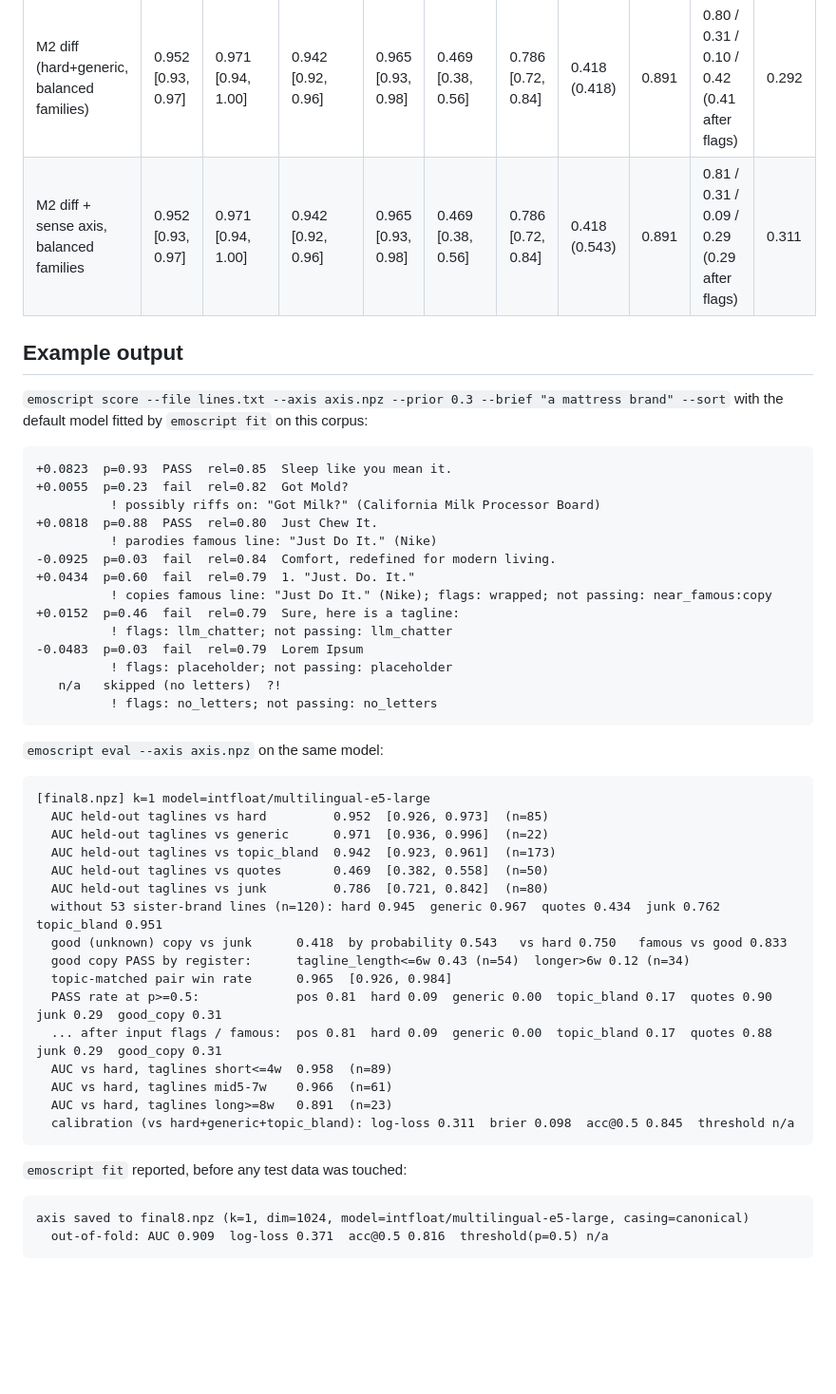
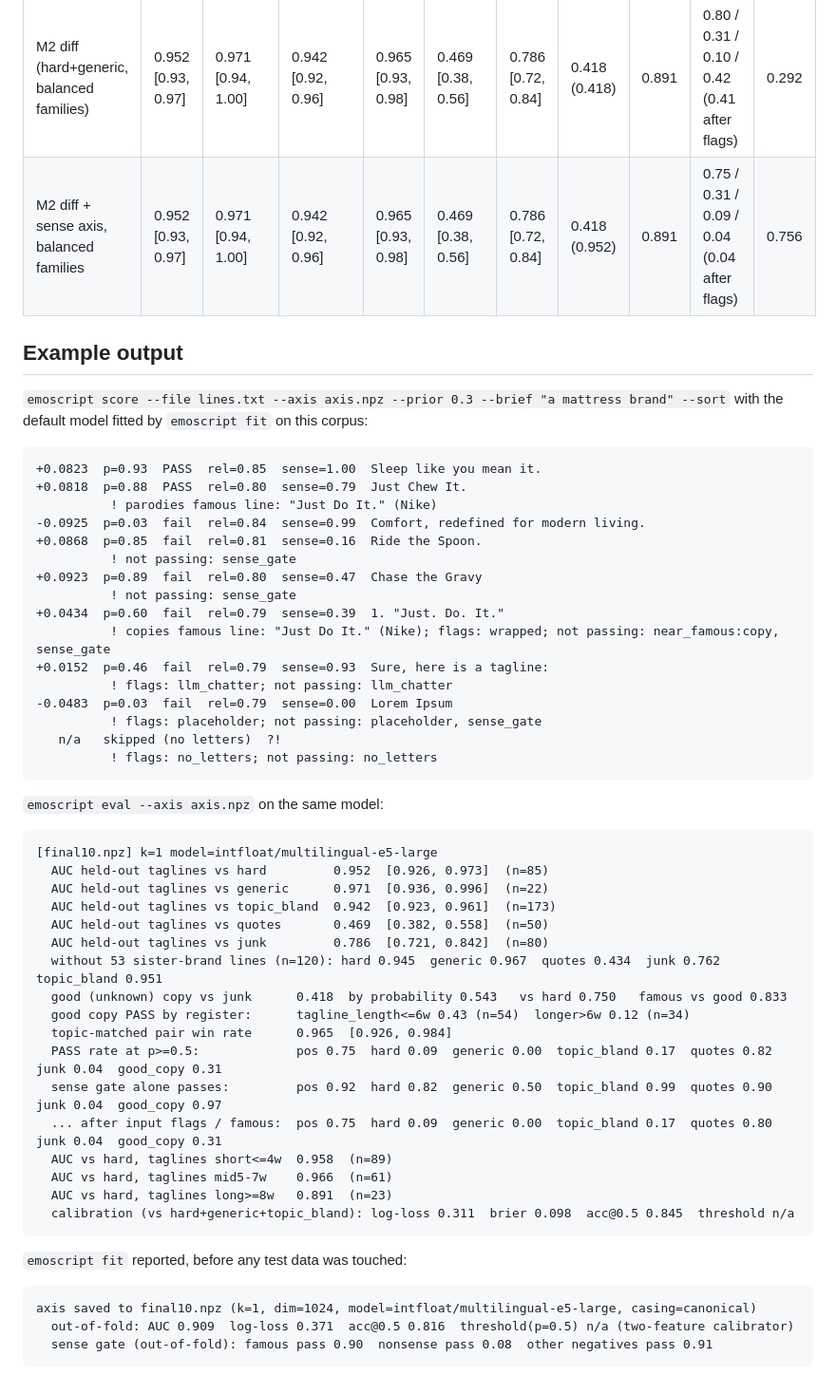
Before and after one commit to tasuku-kobayashi/emoscript, a Markdown page: docs/results.md, the part around one of its changes. Shown at 95% size. GitHub-like rendering; blank space fills up the shorter version.

````diff
--- a/docs/results.md
+++ b/docs/results.md
@@ -70,7 +78,7 @@ train 211 taglines / 329 hard / 30 generic · test 173 taglines / 85 hard / 22 g
 | kNN-5 reference (not an axis) | 0.961 [0.94, 0.98] | 0.920 [0.87, 0.96] | 0.929 [0.90, 0.95] | 0.948 [0.90, 0.97] | 0.425 [0.34, 0.51] | 0.881 [0.84, 0.92] | 0.780 | 0.945 | – | – |
 | M3 diff (hard only) | 0.895 [0.85, 0.93] | 0.922 [0.85, 0.98] | 0.986 [0.98, 0.99] | 0.988 [0.96, 1.00] | 0.378 [0.30, 0.46] | 0.659 [0.59, 0.72] | 0.231 | 0.761 | – | – |
 | M2 diff (hard+generic, balanced families) | 0.952 [0.93, 0.97] | 0.971 [0.94, 1.00] | 0.942 [0.92, 0.96] | 0.965 [0.93, 0.98] | 0.469 [0.38, 0.56] | 0.786 [0.72, 0.84] | 0.418 (0.418) | 0.891 | 0.80 / 0.31 / 0.10 / 0.42 (0.41 after flags) | 0.292 |
-| M2 diff + sense axis, balanced families | 0.952 [0.93, 0.97] | 0.971 [0.94, 1.00] | 0.942 [0.92, 0.96] | 0.965 [0.93, 0.98] | 0.469 [0.38, 0.56] | 0.786 [0.72, 0.84] | 0.418 (0.543) | 0.891 | 0.81 / 0.31 / 0.09 / 0.29 (0.29 after flags) | 0.311 |
+| M2 diff + sense axis, balanced families | 0.952 [0.93, 0.97] | 0.971 [0.94, 1.00] | 0.942 [0.92, 0.96] | 0.965 [0.93, 0.98] | 0.469 [0.38, 0.56] | 0.786 [0.72, 0.84] | 0.418 (0.952) | 0.891 | 0.75 / 0.31 / 0.09 / 0.04 (0.04 after flags) | 0.756 |
 
 
 ## Example output
@@ -79,18 +87,20 @@ train 211 taglines / 329 hard / 30 generic · test 173 taglines / 85 hard / 22 g
 with the default model fitted by `emoscript fit` on this corpus:
 
 ```
-+0.0823  p=0.93  PASS  rel=0.85  Sleep like you mean it.
-+0.0055  p=0.23  fail  rel=0.82  Got Mold?
-          ! possibly riffs on: "Got Milk?" (California Milk Processor Board)
-+0.0818  p=0.88  PASS  rel=0.80  Just Chew It.
++0.0823  p=0.93  PASS  rel=0.85  sense=1.00  Sleep like you mean it.
++0.0818  p=0.88  PASS  rel=0.80  sense=0.79  Just Chew It.
           ! parodies famous line: "Just Do It." (Nike)
--0.0925  p=0.03  fail  rel=0.84  Comfort, redefined for modern living.
-+0.0434  p=0.60  fail  rel=0.79  1. "Just. Do. It."
-          ! copies famous line: "Just Do It." (Nike); flags: wrapped; not passing: near_famous:copy
-+0.0152  p=0.46  fail  rel=0.79  Sure, here is a tagline:
+-0.0925  p=0.03  fail  rel=0.84  sense=0.99  Comfort, redefined for modern living.
++0.0868  p=0.85  fail  rel=0.81  sense=0.16  Ride the Spoon.
+          ! not passing: sense_gate
++0.0923  p=0.89  fail  rel=0.80  sense=0.47  Chase the Gravy
+          ! not passing: sense_gate
++0.0434  p=0.60  fail  rel=0.79  sense=0.39  1. "Just. Do. It."
+          ! copies famous line: "Just Do It." (Nike); flags: wrapped; not passing: near_famous:copy, sense_gate
++0.0152  p=0.46  fail  rel=0.79  sense=0.93  Sure, here is a tagline:
           ! flags: llm_chatter; not passing: llm_chatter
--0.0483  p=0.03  fail  rel=0.79  Lorem Ipsum
-          ! flags: placeholder; not passing: placeholder
+-0.0483  p=0.03  fail  rel=0.79  sense=0.00  Lorem Ipsum
+          ! flags: placeholder; not passing: placeholder, sense_gate
    n/a   skipped (no letters)  ?!
           ! flags: no_letters; not passing: no_letters
 ```
@@ -98,7 +108,7 @@ with the default model fitted by `emoscript fit` on this corpus:
 `emoscript eval --axis axis.npz` on the same model:
 
 ```
-[final8.npz] k=1 model=intfloat/multilingual-e5-large
+[final10.npz] k=1 model=intfloat/multilingual-e5-large
   AUC held-out taglines vs hard         0.952  [0.926, 0.973]  (n=85)
   AUC held-out taglines vs generic      0.971  [0.936, 0.996]  (n=22)
   AUC held-out taglines vs topic_bland  0.942  [0.923, 0.961]  (n=173)
@@ -108,8 +118,9 @@ with the default model fitted by `emoscript fit` on this corpus:
   good (unknown) copy vs junk      0.418  by probability 0.543   vs hard 0.750   famous vs good 0.833
   good copy PASS by register:      tagline_length<=6w 0.43 (n=54)  longer>6w 0.12 (n=34)
   topic-matched pair win rate      0.965  [0.926, 0.984]
-  PASS rate at p>=0.5:             pos 0.81  hard 0.09  generic 0.00  topic_bland 0.17  quotes 0.90  junk 0.29  good_copy 0.31
-  ... after input flags / famous:  pos 0.81  hard 0.09  generic 0.00  topic_bland 0.17  quotes 0.88  junk 0.29  good_copy 0.31
+  PASS rate at p>=0.5:             pos 0.75  hard 0.09  generic 0.00  topic_bland 0.17  quotes 0.82  junk 0.04  good_copy 0.31
+  sense gate alone passes:         pos 0.92  hard 0.82  generic 0.50  topic_bland 0.99  quotes 0.90  junk 0.04  good_copy 0.97
+  ... after input flags / famous:  pos 0.75  hard 0.09  generic 0.00  topic_bland 0.17  quotes 0.80  junk 0.04  good_copy 0.31
   AUC vs hard, taglines short<=4w  0.958  (n=89)
   AUC vs hard, taglines mid5-7w    0.966  (n=61)
   AUC vs hard, taglines long>=8w   0.891  (n=23)
@@ -119,6 +130,7 @@ with the default model fitted by `emoscript fit` on this corpus:
 `emoscript fit` reported, before any test data was touched:
 
 ```
-axis saved to final8.npz (k=1, dim=1024, model=intfloat/multilingual-e5-large, casing=canonical)
-  out-of-fold: AUC 0.909  log-loss 0.371  acc@0.5 0.816  threshold(p=0.5) n/a
+axis saved to final10.npz (k=1, dim=1024, model=intfloat/multilingual-e5-large, casing=canonical)
+  out-of-fold: AUC 0.909  log-loss 0.371  acc@0.5 0.816  threshold(p=0.5) n/a (two-feature calibrator)
+  sense gate (out-of-fold): famous pass 0.90  nonsense pass 0.08  other negatives pass 0.91
 ```
````
Also changed, not shown: other parts of docs/results.md (+27 -19 lines), CHANGELOG.md (+6 -2 lines), README.md (+30 -23 lines).
